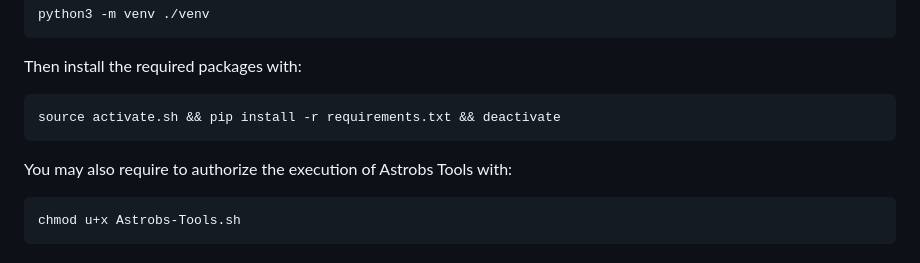
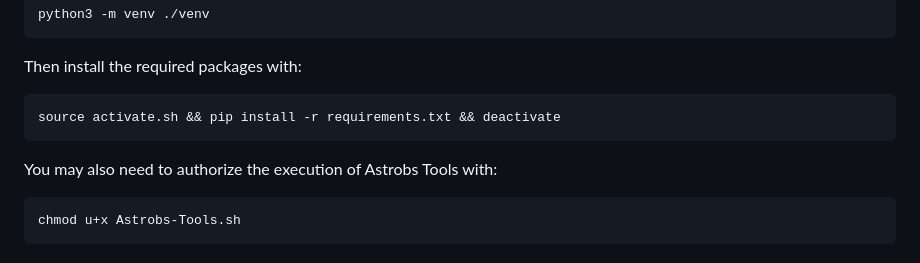
Before and after one commit to Yael-II/Astrobs-Tools, a Markdown page: README.md, the part around the change. GitHub-like rendering.

````diff
--- a/README.md
+++ b/README.md
@@ -23,7 +23,7 @@ Then install the required packages with:
 source activate.sh && pip install -r requirements.txt && deactivate
 ```
 
-You may also require to authorize the execution of Astrobs Tools with:
+You may also need to authorize the execution of Astrobs Tools with:
 ```
 chmod u+x Astrobs-Tools.sh
 ```
````
